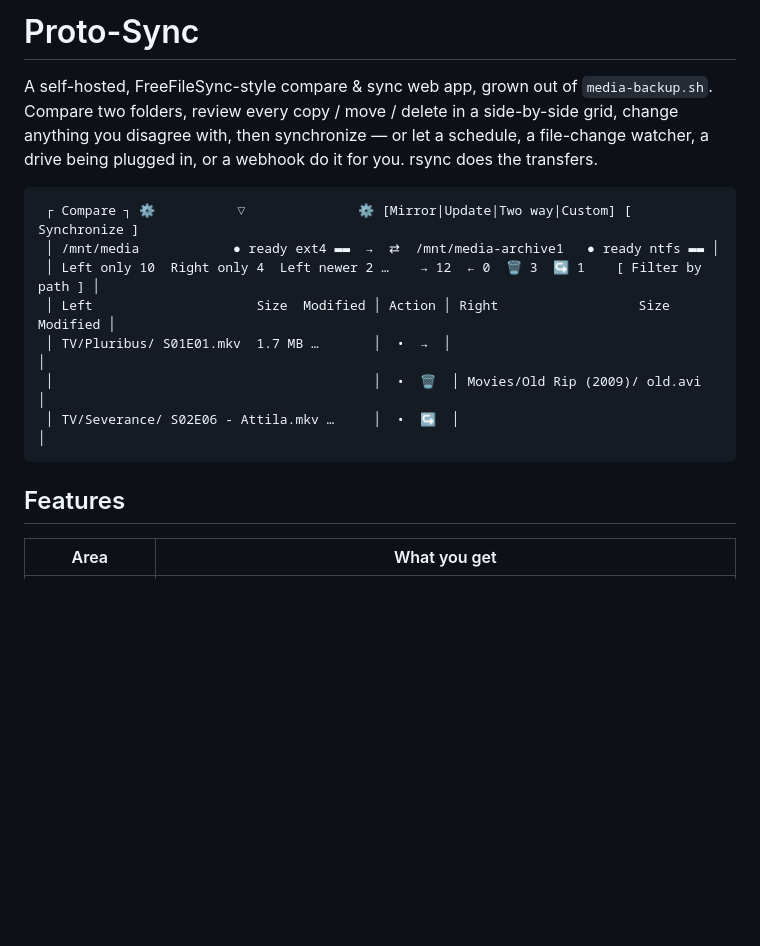
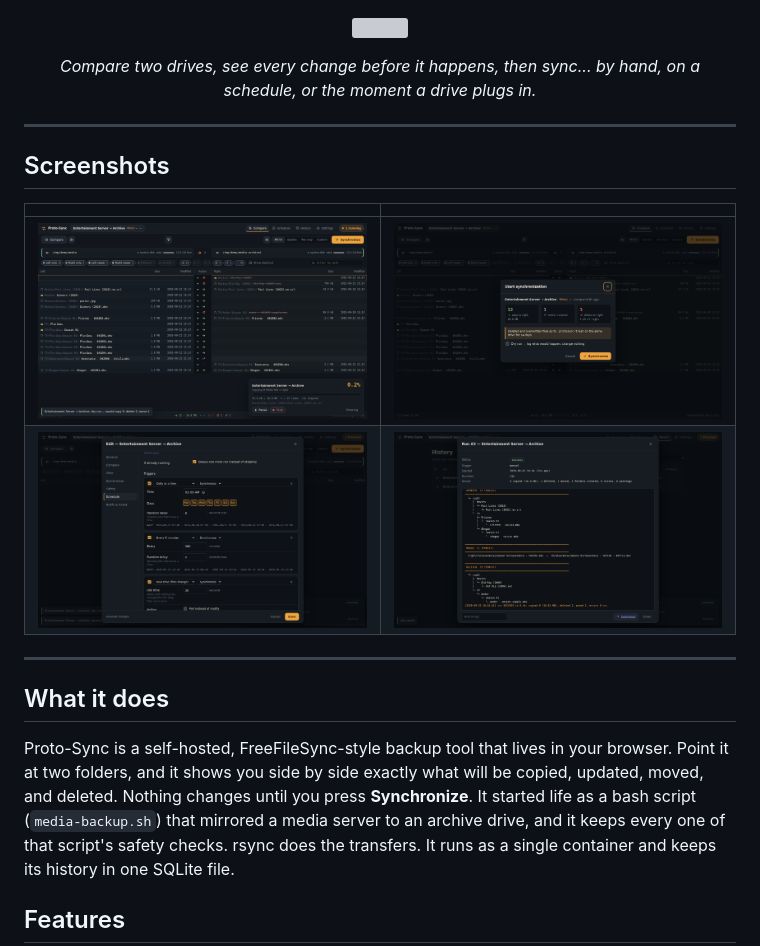
Before and after one commit to FrameEnder/Proto-Sync, a Markdown page: README.md, the part around one of its changes. Rendered like a GitHub page; pictures changed too: meta/preview1.png (added), meta/preview2.png (added), meta/preview3.png (added); blank space fills up the shorter version; grey boxes are pictures that could not be loaded.

Commit message:
Changed the Look, and Feel of the README
added banner art, example screenshots, and formatting changes to the ReadMe

````diff
--- a/README.md
+++ b/README.md
@@ -1,21 +1,36 @@
-# Proto-Sync
+<div align="center">
 
-A self-hosted, FreeFileSync-style compare & sync web app, grown out of `media-backup.sh`.
-Compare two folders, review every copy / move / delete in a side-by-side grid, change
-anything you disagree with, then synchronize — or let a schedule, a file-change watcher,
-a drive being plugged in, or a webhook do it for you. rsync does the transfers.
+![](meta/main.svg)
 
-```
- ┌ Compare ┐ ⚙          ▽              ⚙ [Mirror|Update|Two way|Custom] [ Synchronize ]
- │ /mnt/media            ● ready ext4 ▬▬  →  ⇄  /mnt/media-archive1   ● ready ntfs ▬▬ │
- │ Left only 10  Right only 4  Left newer 2 …    → 12  ← 0  🗑 3  ↪ 1    [ Filter by path ] │
- │ Left                     Size  Modified │ Action │ Right                  Size  Modified │
- │ TV/Pluribus/ S01E01.mkv  1.7 MB …       │  •  →  │                                      │
- │                                         │  •  🗑  │ Movies/Old Rip (2009)/ old.avi       │
- │ TV/Severance/ S02E06 - Attila.mkv …     │  •  ↪  │                                      │
-```
+*Compare two drives, see every change before it happens, then sync... by hand, on a schedule, or the moment a drive plugs in.*
+
+</div>
+
+---
+
+## Screenshots
+
+<div align="center">
+
+| | |
+|:-:|:-:|
+| ![](meta/preview1.png) | ![](meta/preview2.png) |
+| ![](meta/preview3.png) | ![](meta/preview4.png) |
+
+</div>
+
+---
+
+## What it does
+
+Proto-Sync is a self-hosted, FreeFileSync-style backup tool that lives in your browser.
+Point it at two folders, and it shows you side by side exactly what will be copied, updated,
+moved, and deleted. Nothing changes until you press **Synchronize**. It started life as a
+bash script (`media-backup.sh`) that mirrored a media server to an archive drive, and it
+keeps every one of that script's safety checks. rsync does the transfers. It runs as a
+single container and keeps its history in one SQLite file.
 
 ## Features
 
-| Area | What you get |
+| | |
 |---|---|
````
Also changed, not shown: other parts of README.md (+191 -112 lines), 1 other file.
